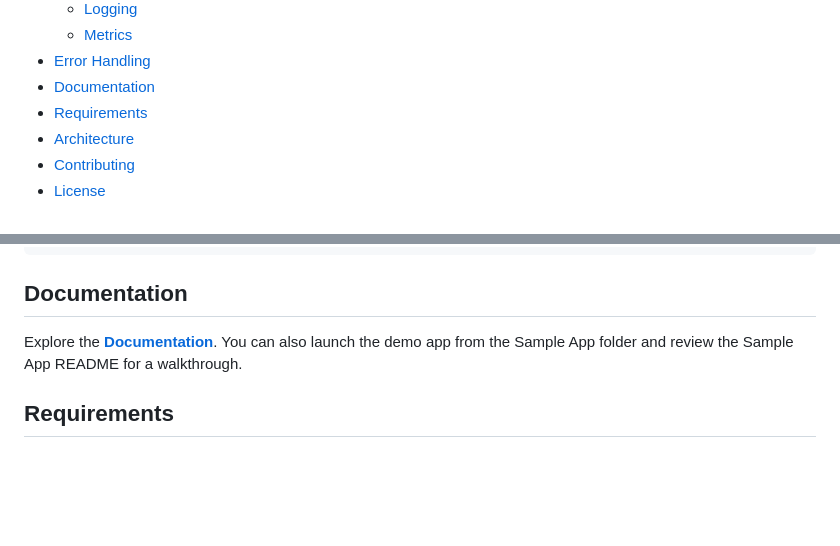
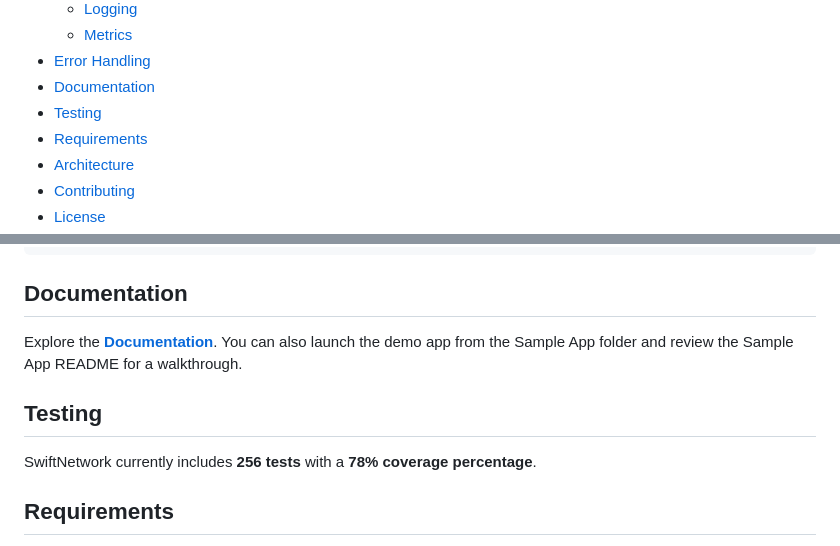
Before and after one commit to Erikote04/Swift-Network-Layer, a Markdown page: README.md, 2 parts joined by grey strips. GitHub-like rendering; blank space fills up the shorter version.

Commit message:
chore: updated readme with testing info

```diff
--- a/README.md
+++ b/README.md
@@ -47,6 +47,7 @@ A modern, Swift-native networking layer designed for simplicity, extensibility,
   - [Metrics](#metrics)
 - [Error Handling](#error-handling)
 - [Documentation](#documentation)
+- [Testing](#testing)
 - [Requirements](#requirements)
 - [Architecture](#architecture)
 - [Contributing](#contributing)
@@ -424,6 +425,10 @@ do {
 
 Explore the **[Documentation](https://erikote04.github.io/Swift-Network-Layer/documentation/swiftnetwork/)**. You can also launch the demo app from the Sample App folder and review the Sample App README for a walkthrough.
 
+## Testing
+
+SwiftNetwork currently includes **256 tests** with a **78% coverage percentage**.
+
 ## Requirements
 
 - **Swift**: 6.1 or later
```
